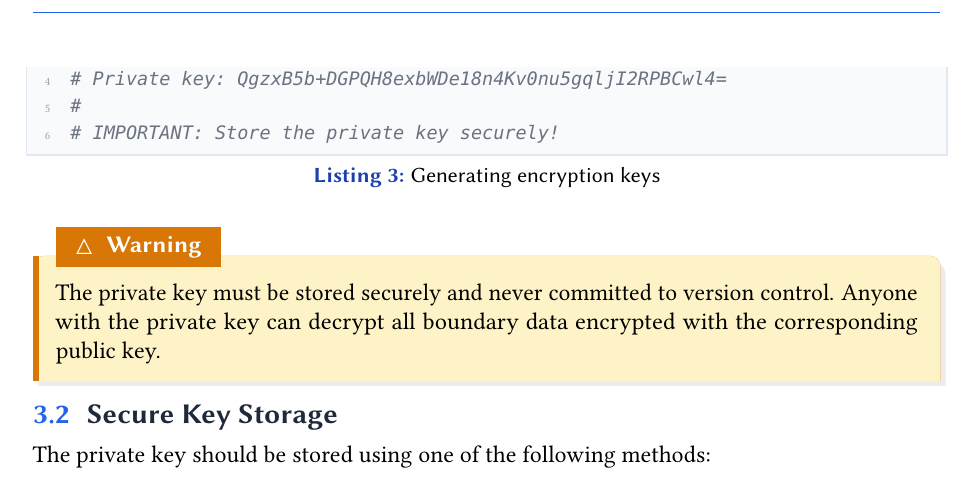
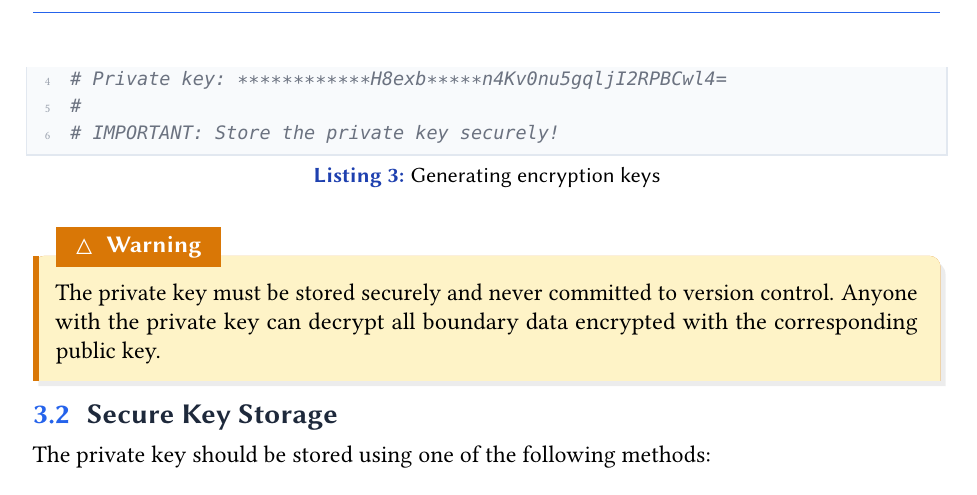
Before and after one commit to cherubimro/openfoam-spaceTimeWindow, a LaTeX document (doc/tutorial.tex): part of page 16 of 53, cut so that both start at the same text. The pictures show the PDF file doc/tutorial.pdf that the author committed with the source.

Commit message:
updated private key

```diff
--- a/doc/tutorial.tex
+++ b/doc/tutorial.tex
@@ -1417,7 +1417,7 @@ Generate a keypair using the provided utility:
 spaceTimeWindowKeygen
 # Output:
 # Public key:  fqzYQ0U8j27tFEr5WzEMylbvXYP+9CAyk0JhwwZ2rwg=
-# Private key: QgzxB5b+DGPQH8exbWDe18n4Kv0nu5gqljI2RPBCwl4=
+# Private key: ************H8exb*****n4Kv0nu5gqljI2RPBCwl4=
 #
 # IMPORTANT: Store the private key securely!
 \end{lstlisting}
```
Also changed, not shown: README.md, doc/tutorial.pdf.
